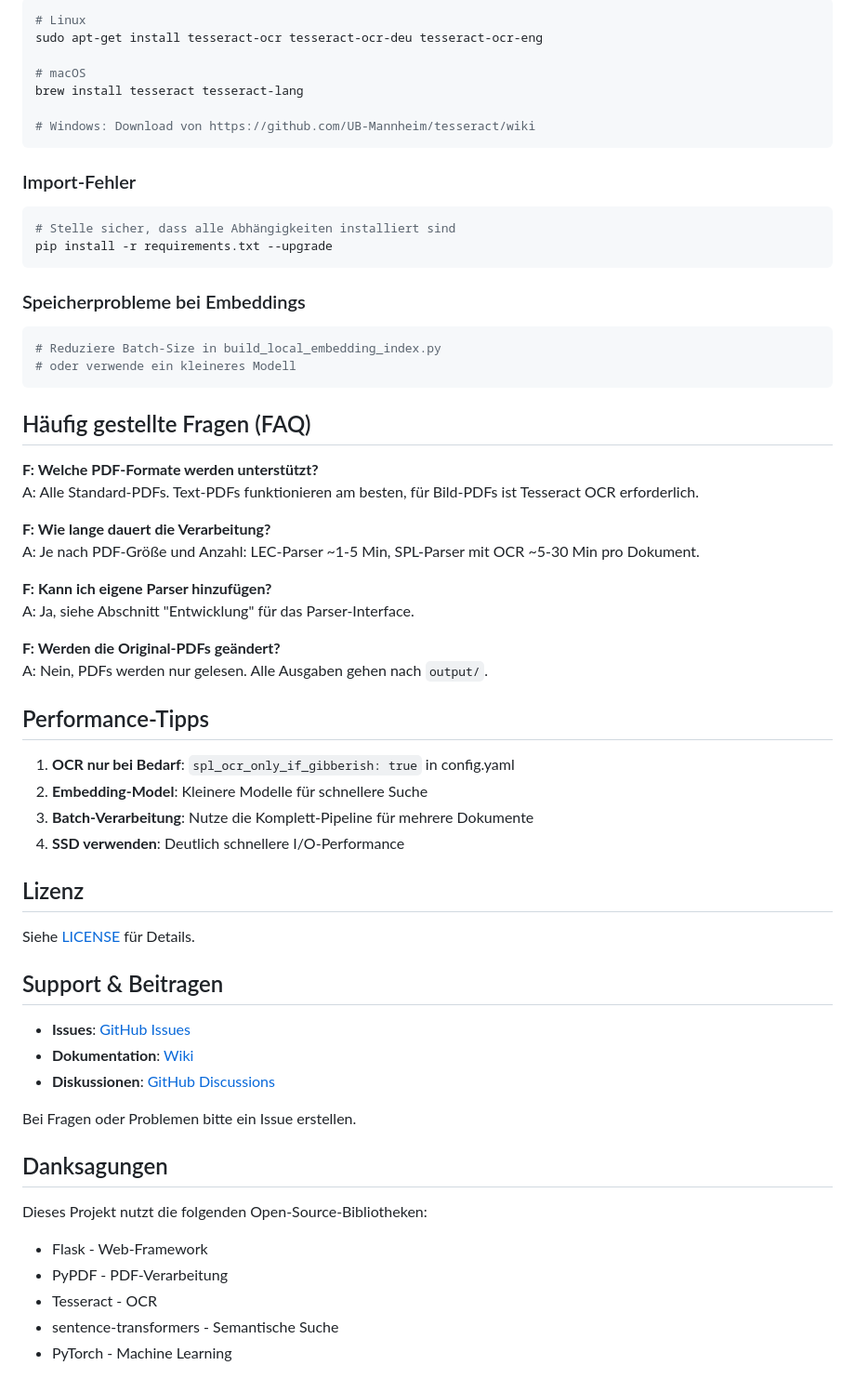
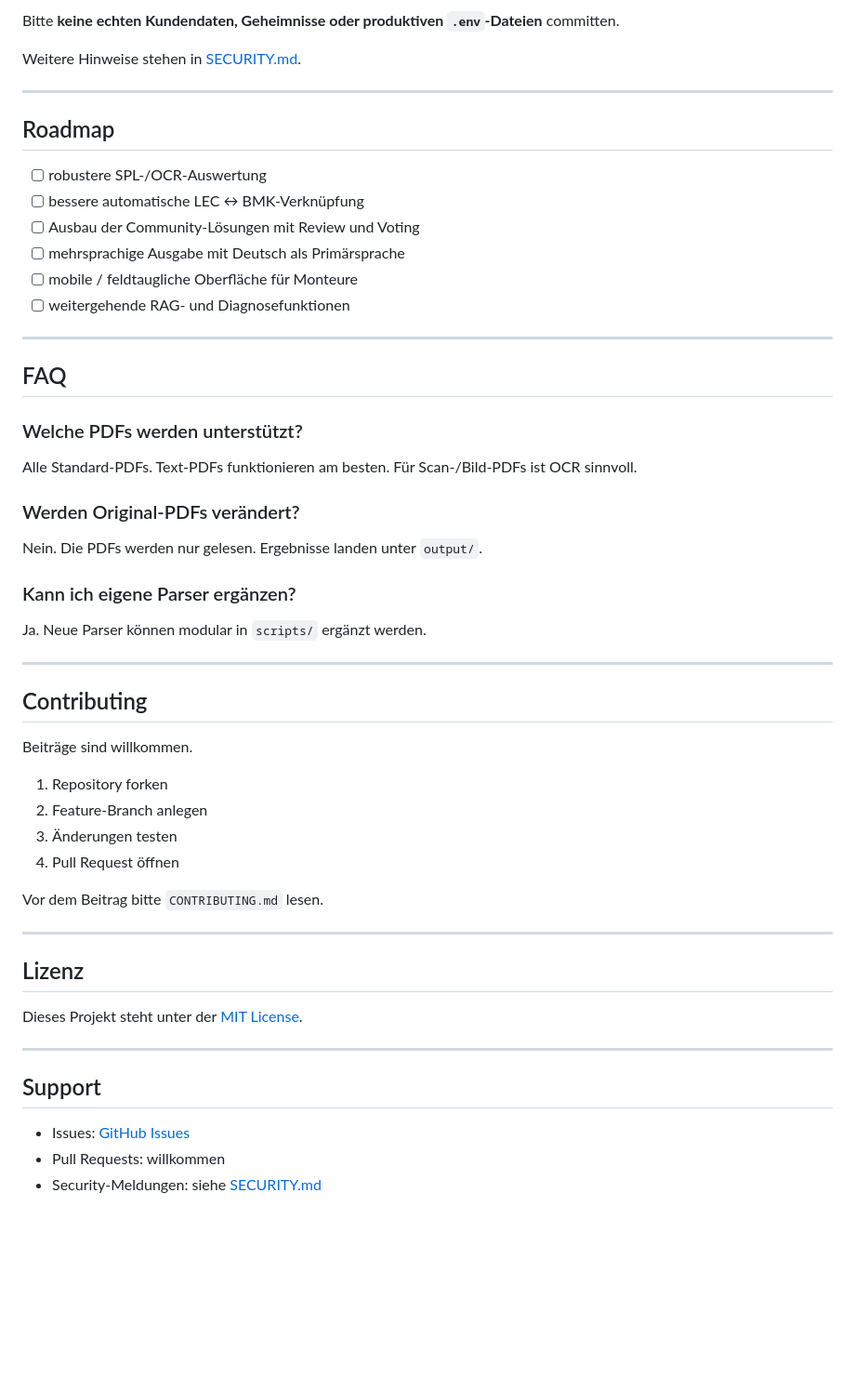
Before and after one commit to Gregorfun/Kran-doc, a Markdown page: README.md, the part around one of its changes. Shown at 93% size. GitHub-like rendering; blank space fills up the shorter version.

Commit message:
docs: improve README for public open-source release

````diff
--- a/README.md
+++ b/README.md
@@ -245,66 +202,55 @@ def process_pdf(pdf_path: Path, output_dir: Path) -> Dict[str, Any]:
 
-```bash
-# Linux
-sudo apt-get install tesseract-ocr tesseract-ocr-deu tesseract-ocr-eng
+Bitte **keine echten Kundendaten, Geheimnisse oder produktiven `.env`-Dateien** committen.
 
-# macOS
-brew install tesseract tesseract-lang
+Weitere Hinweise stehen in [SECURITY.md](SECURITY.md).
 
-# Windows: Download von https://github.com/UB-Mannheim/tesseract/wiki
-```
+---
 
-### Import-Fehler
+## Roadmap
 
-```bash
-# Stelle sicher, dass alle Abhängigkeiten installiert sind
-pip install -r requirements.txt --upgrade
-```
+- [ ] robustere SPL-/OCR-Auswertung
+- [ ] bessere automatische LEC ↔ BMK-Verknüpfung
+- [ ] Ausbau der Community-Lösungen mit Review und Voting
+- [ ] mehrsprachige Ausgabe mit Deutsch als Primärsprache
+- [ ] mobile / feldtaugliche Oberfläche für Monteure
+- [ ] weitergehende RAG- und Diagnosefunktionen
 
-### Speicherprobleme bei Embeddings
+---
 
-```bash
-# Reduziere Batch-Size in build_local_embedding_index.py
-# oder verwende ein kleineres Modell
-```
+## FAQ
 
-## Häufig gestellte Fragen (FAQ)
+### Welche PDFs werden unterstützt?
+Alle Standard-PDFs. Text-PDFs funktionieren am besten. Für Scan-/Bild-PDFs ist OCR sinnvoll.
 
-**F: Welche PDF-Formate werden unterstützt?**
-A: Alle Standard-PDFs. Text-PDFs funktionieren am besten, für Bild-PDFs ist Tesseract OCR erforderlich.
+### Werden Original-PDFs verändert?
+Nein. Die PDFs werden nur gelesen. Ergebnisse landen unter `output/`.
 
-**F: Wie lange dauert die Verarbeitung?**
-A: Je nach PDF-Größe und Anzahl: LEC-Parser ~1-5 Min, SPL-Parser mit OCR ~5-30 Min pro Dokument.
+### Kann ich eigene Parser ergänzen?
+Ja. Neue Parser können modular in `scripts/` ergänzt werden.
 
-**F: Kann ich eigene Parser hinzufügen?**
-A: Ja, siehe Abschnitt "Entwicklung" für das Parser-Interface.
+---
 
-**F: Werden die Original-PDFs geändert?**
-A: Nein, PDFs werden nur gelesen. Alle Ausgaben gehen nach `output/`.
+## Contributing
 
-## Performance-Tipps
+Beiträge sind willkommen.
 
-1. **OCR nur bei Bedarf**: `spl_ocr_only_if_gibberish: true` in config.yaml
-2. **Embedding-Model**: Kleinere Modelle für schnellere Suche
-3. **Batch-Verarbeitung**: Nutze die Komplett-Pipeline für mehrere Dokumente
-4. **SSD verwenden**: Deutlich schnellere I/O-Performance
+1. Repository forken
+2. Feature-Branch anlegen
+3. Änderungen testen
+4. Pull Request öffnen
+
+Vor dem Beitrag bitte `CONTRIBUTING.md` lesen.
+
+---
 
 ## Lizenz
 
-Siehe [LICENSE](LICENSE) für Details.
+Dieses Projekt steht unter der [MIT License](LICENSE).
 
-## Support & Beitragen
+---
 
-- **Issues**: [GitHub Issues](https://github.com/Gregorfun/Kran-doc/issues)
-- **Dokumentation**: [Wiki](https://github.com/Gregorfun/Kran-doc/wiki)
-- **Diskussionen**: [GitHub Discussions](https://github.com/Gregorfun/Kran-doc/discussions)
+## Support
 
-Bei Fragen oder Problemen bitte ein Issue erstellen.
-
-## Danksagungen
-
-Dieses Projekt nutzt die folgenden Open-Source-Bibliotheken:
-- Flask - Web-Framework
-- PyPDF - PDF-Verarbeitung
-- Tesseract - OCR
-- sentence-transformers - Semantische Suche
-- PyTorch - Machine Learning
+- Issues: [GitHub Issues](https://github.com/Gregorfun/Kran-doc/issues)
+- Pull Requests: willkommen
+- Security-Meldungen: siehe [SECURITY.md](SECURITY.md)
````
Also changed, not shown: other parts of README.md (+129 -172 lines).
